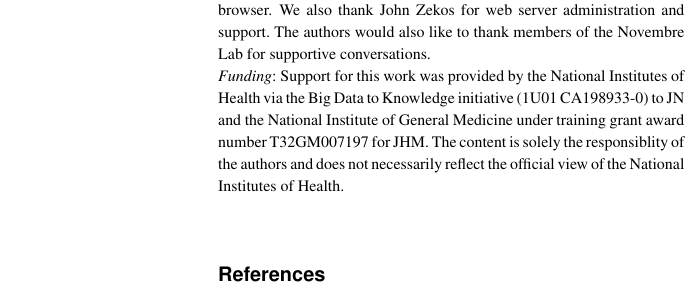
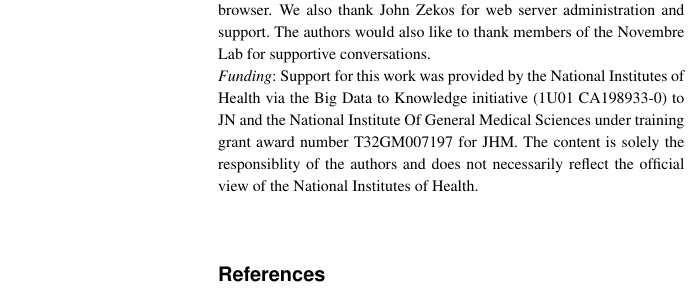
Before and after one commit to jhmarcus/ggv_paper, a LaTeX paper (cabios-template/main.tex): part of one column of page 3 of 3, cut so that both start at the same text. The pictures show the PDF file cabios-template/main.pdf that the author committed with the source.

Commit message:
fixed funders

```diff
--- a/cabios-template/main.tex
+++ b/cabios-template/main.tex
@@ -70,7 +70,7 @@ By allowing rapid generation of allele frequency maps, we hope to facilitate the
 \section*{Acknowledgements}
 
 We acknowledge the Research Computer Center at the University of Chicago, especially H.~Birali Runesha, Jeff Tharsen, Richard Williams, and Alex Mueller, for on-going support and extensions of the GGV browser. We also thank John Zekos for web server administration and support. The authors would also like to thank members of the Novembre Lab for supportive conversations.\\
-\textit{Funding}: Support for this work was provided by the National Institutes of Health via the Big Data to Knowledge initiative (1U01 CA198933-0) to JN and the National Institute of General Medicine under training grant award number T32GM007197 for JHM. The content is solely the responsiblity of the authors and does not necessarily reflect the official view of the National Institutes of Health.\\
+\textit{Funding}: Support for this work was provided by the National Institutes of Health via the Big Data to Knowledge initiative (1U01 CA198933-0) to JN and the National Institute Of General Medical Sciences under training grant award number T32GM007197 for JHM. The content is solely the responsiblity of the authors and does not necessarily reflect the official view of the National Institutes of Health.\\
 
 \bibliographystyle{natbib}
 %\bibliographystyle{achemnat}
```
Also changed, not shown: cabios-template/main.pdf, 1 other file.
